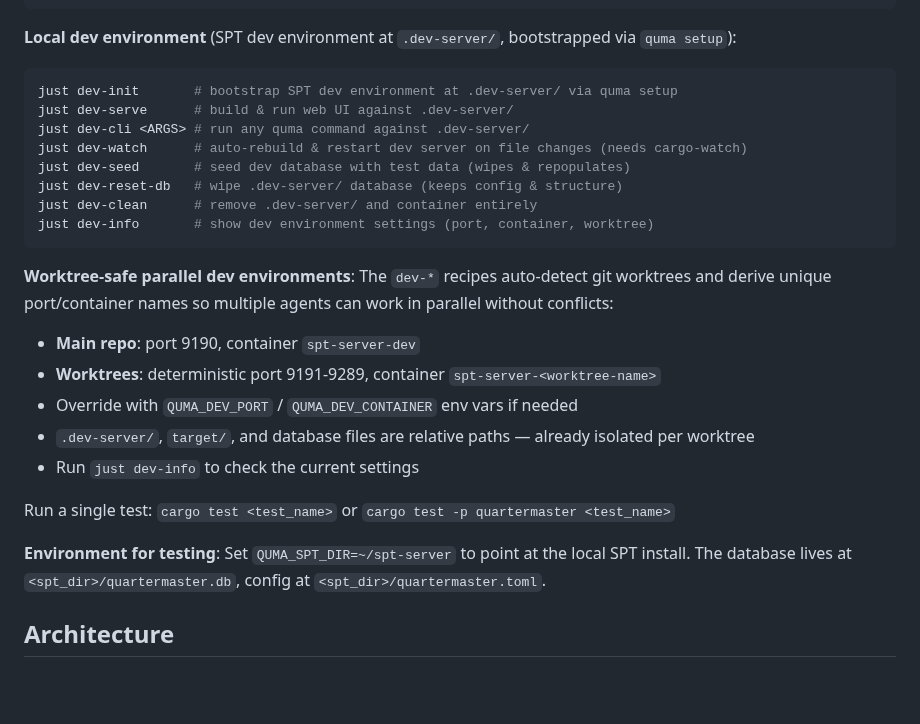
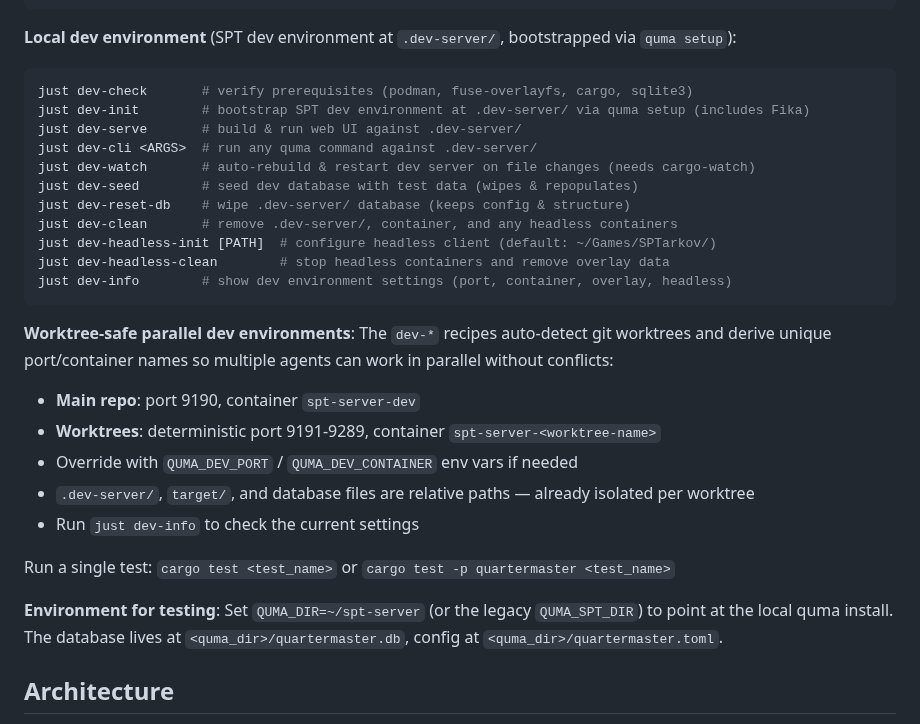
Before and after one commit to cebarks/quartermaster, a Markdown page: CLAUDE.md, the part around the change. Drawn GitHub-style; blank space fills up the shorter version.

Commit message:
docs: update CLAUDE.md dev recipe documentation for overlay layout
Co-Authored-By: Claude Opus 4.6 (1M context) <noreply@anthropic.com>

````diff
--- a/CLAUDE.md
+++ b/CLAUDE.md
@@ -40,14 +40,17 @@ just sync-svm-metadata  # check SVM metadata coverage against upstream C# models
 **Local dev environment** (SPT dev environment at `.dev-server/`, bootstrapped via `quma setup`):
 
 ```bash
-just dev-init       # bootstrap SPT dev environment at .dev-server/ via quma setup
-just dev-serve      # build & run web UI against .dev-server/
-just dev-cli <ARGS> # run any quma command against .dev-server/
-just dev-watch      # auto-rebuild & restart dev server on file changes (needs cargo-watch)
-just dev-seed       # seed dev database with test data (wipes & repopulates)
-just dev-reset-db   # wipe .dev-server/ database (keeps config & structure)
-just dev-clean      # remove .dev-server/ and container entirely
-just dev-info       # show dev environment settings (port, container, worktree)
+just dev-check       # verify prerequisites (podman, fuse-overlayfs, cargo, sqlite3)
+just dev-init        # bootstrap SPT dev environment at .dev-server/ via quma setup (includes Fika)
+just dev-serve       # build & run web UI against .dev-server/
+just dev-cli <ARGS>  # run any quma command against .dev-server/
+just dev-watch       # auto-rebuild & restart dev server on file changes (needs cargo-watch)
+just dev-seed        # seed dev database with test data (wipes & repopulates)
+just dev-reset-db    # wipe .dev-server/ database (keeps config & structure)
+just dev-clean       # remove .dev-server/, container, and any headless containers
+just dev-headless-init [PATH]  # configure headless client (default: ~/Games/SPTarkov/)
+just dev-headless-clean        # stop headless containers and remove overlay data
+just dev-info        # show dev environment settings (port, container, overlay, headless)
 ```
 
 **Worktree-safe parallel dev environments**: The `dev-*` recipes auto-detect git worktrees and derive unique port/container names so multiple agents can work in parallel without conflicts:
@@ -59,7 +62,7 @@ just dev-info       # show dev environment settings (port, container, worktree)
 
 Run a single test: `cargo test <test_name>` or `cargo test -p quartermaster <test_name>`
 
-**Environment for testing**: Set `QUMA_SPT_DIR=~/spt-server` to point at the local SPT install. The database lives at `<spt_dir>/quartermaster.db`, config at `<spt_dir>/quartermaster.toml`.
+**Environment for testing**: Set `QUMA_DIR=~/spt-server` (or the legacy `QUMA_SPT_DIR`) to point at the local quma install. The database lives at `<quma_dir>/quartermaster.db`, config at `<quma_dir>/quartermaster.toml`.
 
 ## Architecture
 
````
